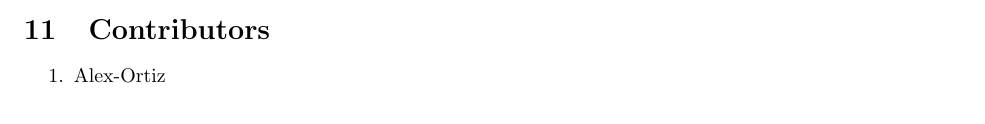
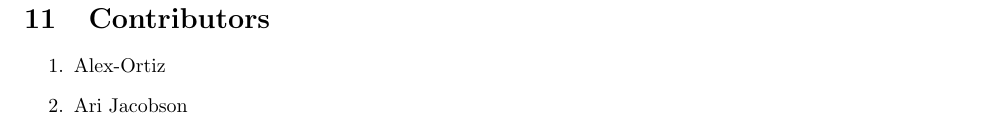
Before and after one commit to iota-sigma-pi/Chem-172, a LaTeX document (Chemistry.tex): part of page 6 of 6 before the commit and part of page 7 of 7 after it, cut so that both start at the same text. Compiled offline with pdfLaTeX.

Commit message:
updated notes

```diff
--- a/Chemistry.tex
+++ b/Chemistry.tex
@@ -409,6 +409,7 @@ R = k [A]^2
 \section{Contributors}
 \begin{enumerate}
 \item Alex-Ortiz
+\item Ari Jacobson
 
 \end{enumerate}
 
```
Also changed, not shown: Chemistry.pdf.
